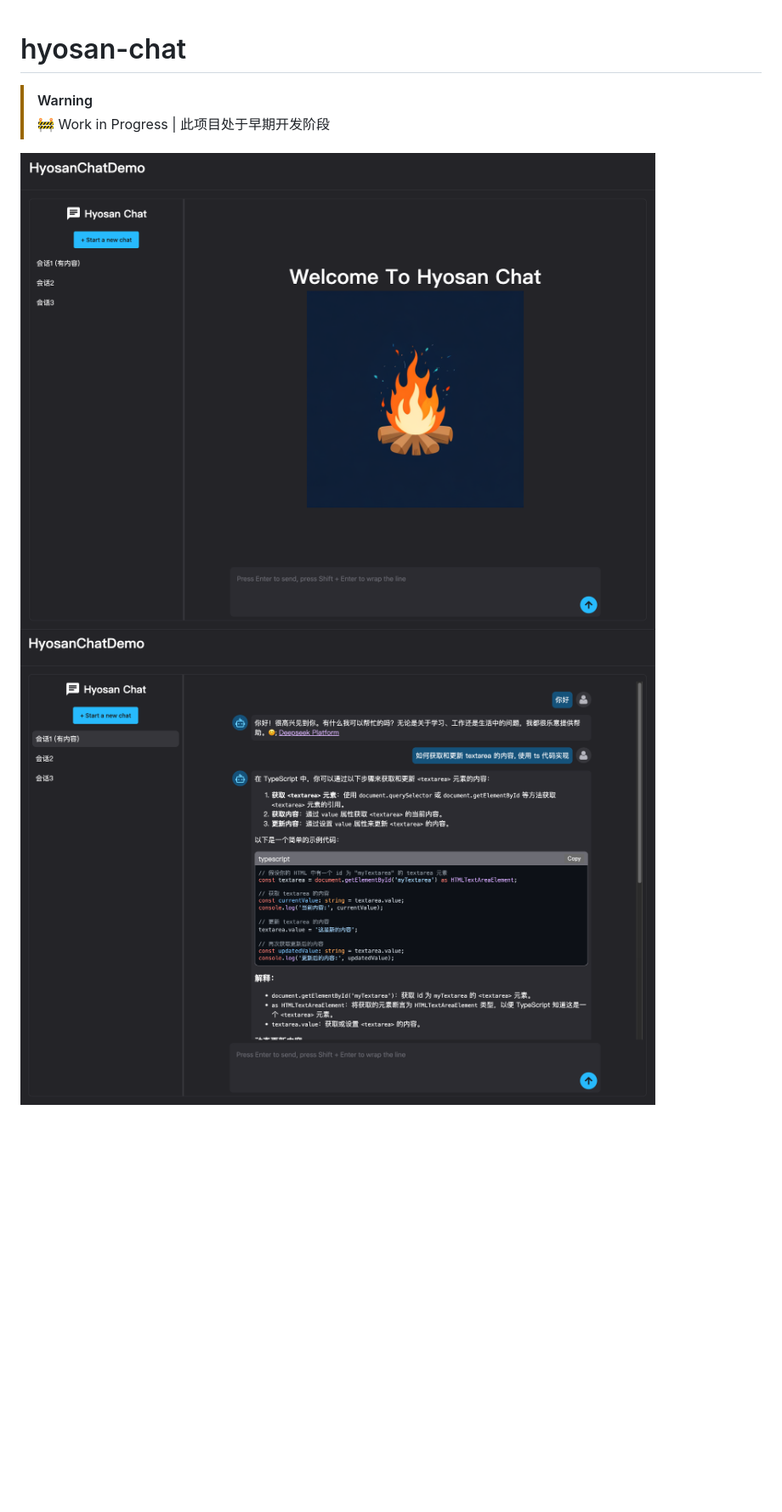
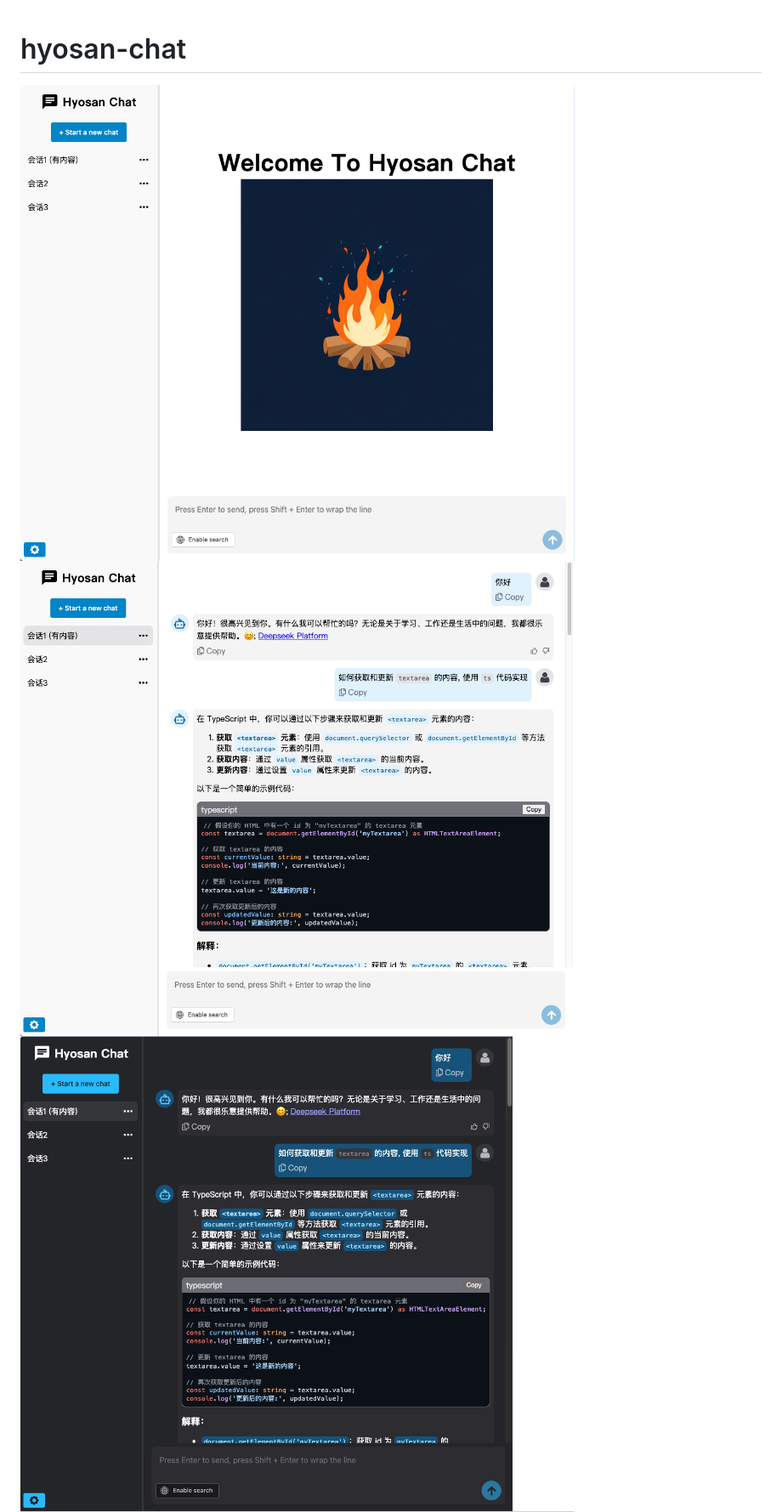
Before and after one commit to SublimeCT/hyosan-chat, a Markdown page: README.md, the part around the change printed below. Shown: that part at 85% size. Drawn GitHub-style; pictures changed too: hyosan-chat-dark-screenshot.png (added), hyosan-chat-messages-screenshot.png, hyosan-chat-settings-screenshot.png; blank space fills up the shorter version.

```diff
--- a/README.md
+++ b/README.md
@@ -1,7 +1,6 @@
 # hyosan-chat
-> [!WARNING]
-> 🚧 Work in Progress | 此项目处于早期开发阶段
 
 ![](./hyosan-chat-welcome-screenshot.png)
 ![](./hyosan-chat-messages-screenshot.png)
+![](./hyosan-chat-dark-screenshot.png)
 ![](./hyosan-chat-settings-screenshot.png)
```
Also changed, not shown: other parts of README.md (+16 -0 lines), hyosan-chat-mobile-screenshot.png (added), 6 other files.
